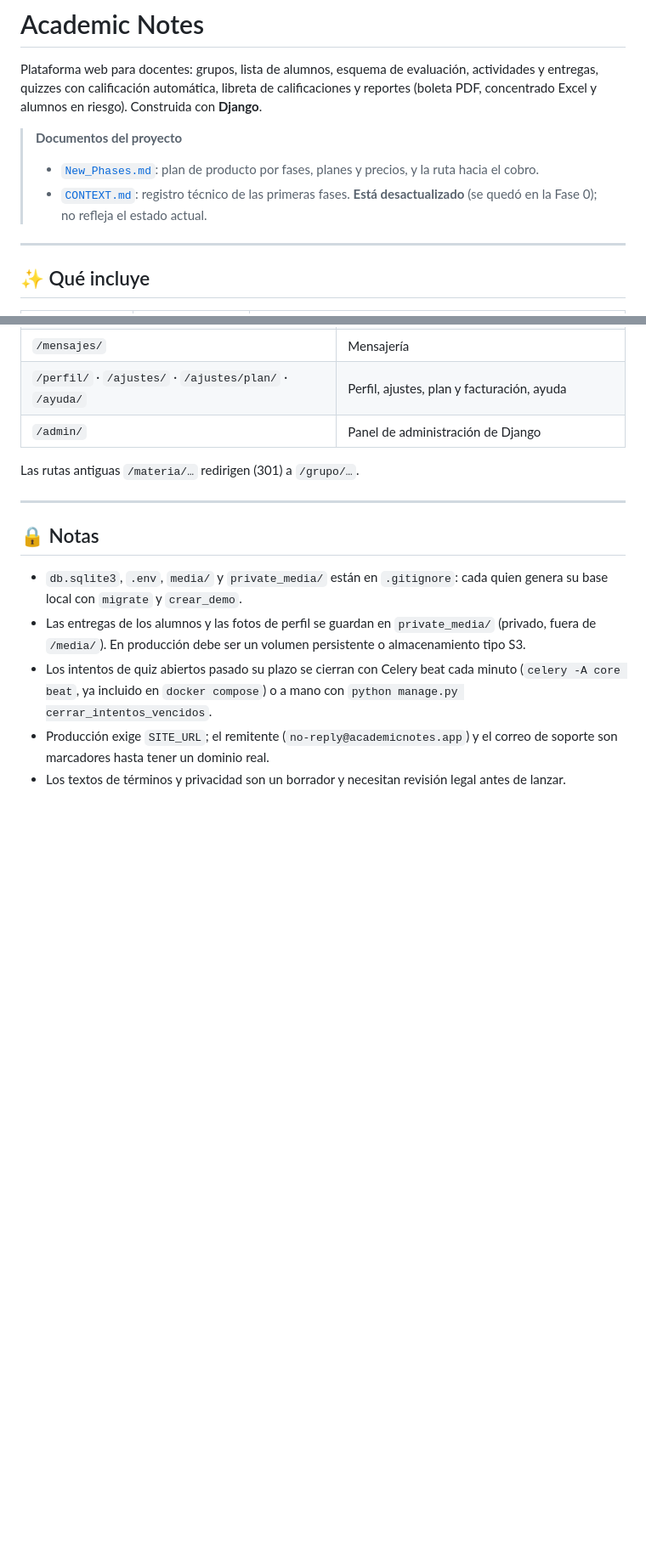
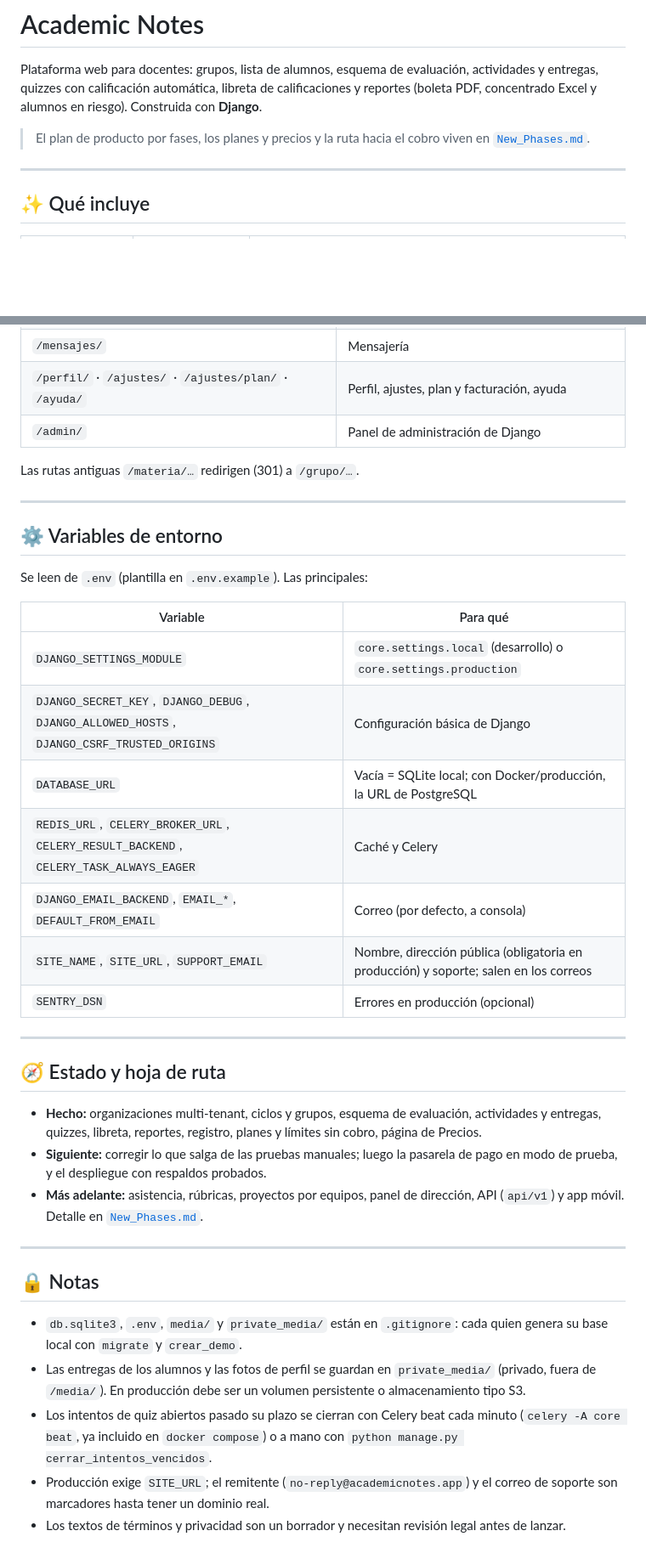
Before and after one commit to joeescarcega8879/Academic-Notes, a Markdown page: README.md, 2 parts joined by grey strips. Shown at 85% size. Rendered like a GitHub page; blank space fills up the shorter version.

Commit message:
docs: se elimina CONTEXT.md (obsoleto) y se completa el README con planes, variables de entorno y hoja de ruta

```diff
--- a/README.md
+++ b/README.md
@@ -2,9 +2,7 @@
 
 Plataforma web para docentes: grupos, lista de alumnos, esquema de evaluación, actividades y entregas, quizzes con calificación automática, libreta de calificaciones y reportes (boleta PDF, concentrado Excel y alumnos en riesgo). Construida con **Django**.
 
-> **Documentos del proyecto**
-> - [`New_Phases.md`](New_Phases.md): plan de producto por fases, planes y precios, y la ruta hacia el cobro.
-> - [`CONTEXT.md`](CONTEXT.md): registro técnico de las primeras fases. **Está desactualizado** (se quedó en la Fase 0); no refleja el estado actual.
+> El plan de producto por fases, los planes y precios y la ruta hacia el cobro viven en [`New_Phases.md`](New_Phases.md).
 
 ---
 
@@ -122,6 +138,30 @@ Las rutas antiguas `/materia/…` redirigen (301) a `/grupo/…`.
 
 ---
 
+## ⚙️ Variables de entorno
+
+Se leen de `.env` (plantilla en `.env.example`). Las principales:
+
+| Variable | Para qué |
+|---|---|
+| `DJANGO_SETTINGS_MODULE` | `core.settings.local` (desarrollo) o `core.settings.production` |
+| `DJANGO_SECRET_KEY`, `DJANGO_DEBUG`, `DJANGO_ALLOWED_HOSTS`, `DJANGO_CSRF_TRUSTED_ORIGINS` | Configuración básica de Django |
+| `DATABASE_URL` | Vacía = SQLite local; con Docker/producción, la URL de PostgreSQL |
+| `REDIS_URL`, `CELERY_BROKER_URL`, `CELERY_RESULT_BACKEND`, `CELERY_TASK_ALWAYS_EAGER` | Caché y Celery |
+| `DJANGO_EMAIL_BACKEND`, `EMAIL_*`, `DEFAULT_FROM_EMAIL` | Correo (por defecto, a consola) |
+| `SITE_NAME`, `SITE_URL`, `SUPPORT_EMAIL` | Nombre, dirección pública (obligatoria en producción) y soporte; salen en los correos |
+| `SENTRY_DSN` | Errores en producción (opcional) |
+
+---
+
+## 🧭 Estado y hoja de ruta
+
+- **Hecho:** organizaciones multi-tenant, ciclos y grupos, esquema de evaluación, actividades y entregas, quizzes, libreta, reportes, registro, planes y límites sin cobro, página de Precios.
+- **Siguiente:** corregir lo que salga de las pruebas manuales; luego la pasarela de pago en modo de prueba, y el despliegue con respaldos probados.
+- **Más adelante:** asistencia, rúbricas, proyectos por equipos, panel de dirección, API (`api/v1`) y app móvil. Detalle en [`New_Phases.md`](New_Phases.md).
+
+---
+
 ## 🔒 Notas
 
 - `db.sqlite3`, `.env`, `media/` y `private_media/` están en `.gitignore`: cada quien genera su base local con `migrate` y `crear_demo`.
```
Also changed, not shown: other parts of README.md (+18 -0 lines), CONTEXT.md (deleted, +0 -257 lines).
